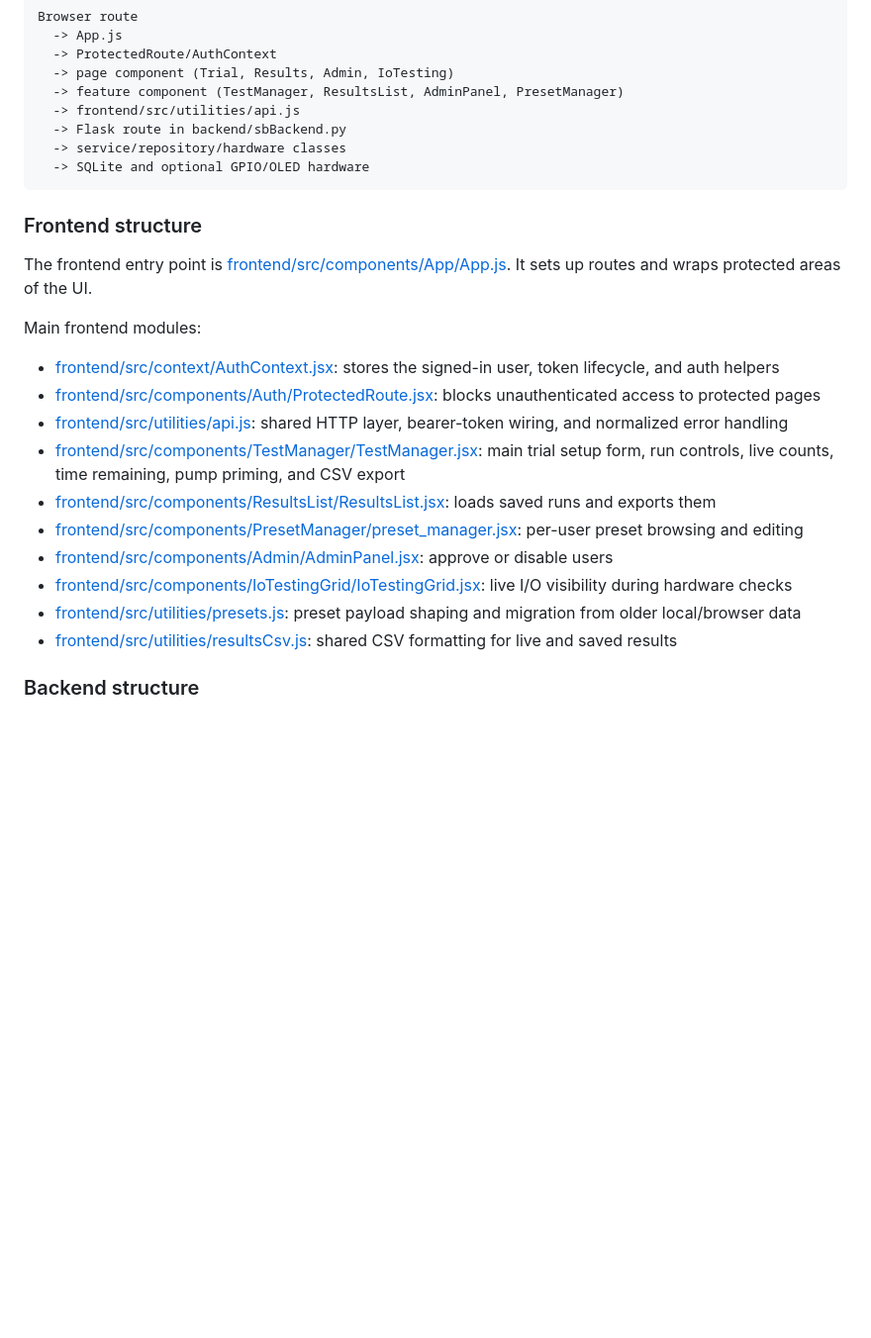
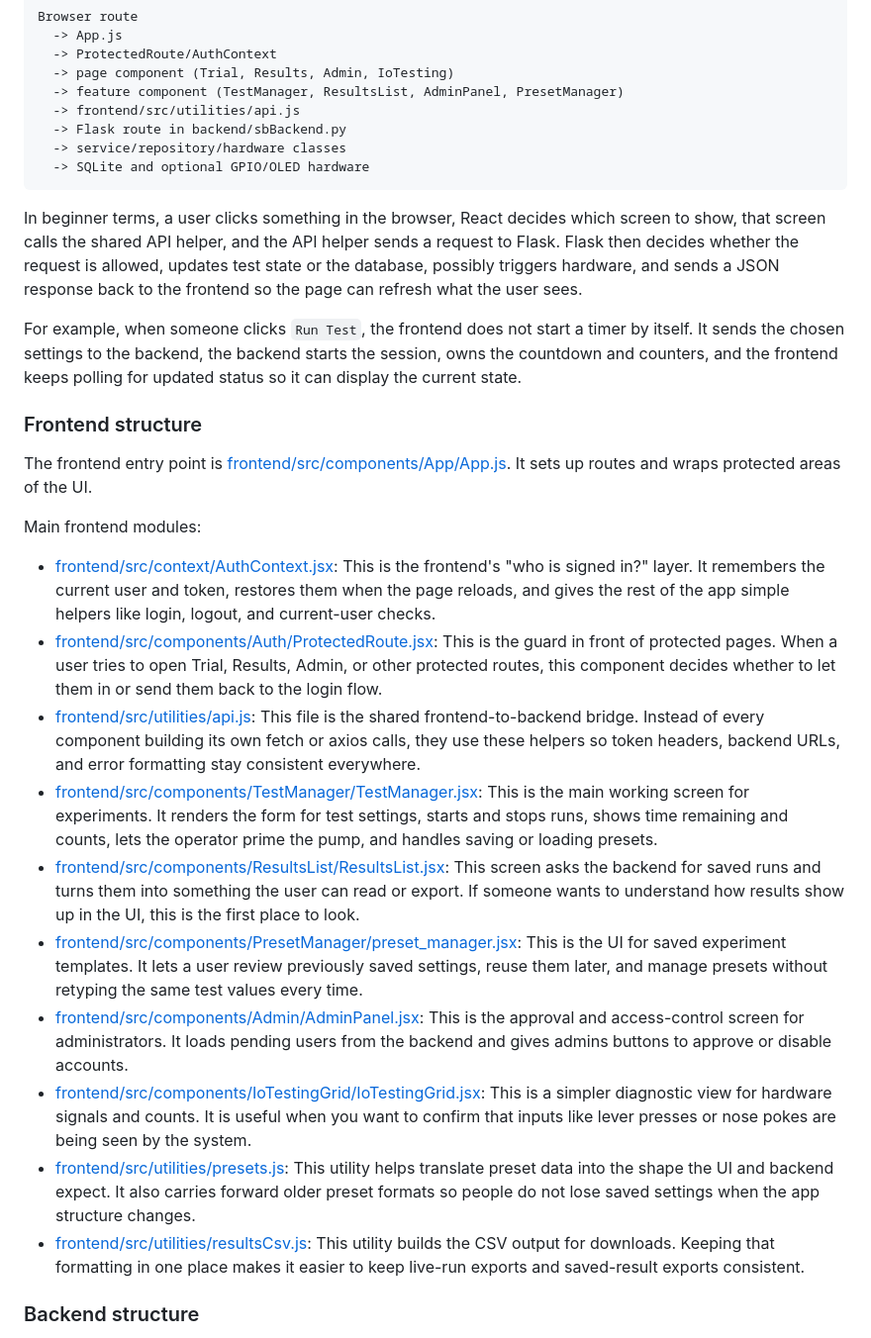
Before and after one commit to ladew222/skinnerbox-fullstack-student, a Markdown page: README.md, the part around one of its changes. Shown at 99% size. Drawn GitHub-style; blank space fills up the shorter version.

Commit message:
Expand beginner-friendly README explanations

````diff
--- a/README.md
+++ b/README.md
@@ -99,22 +99,26 @@ Browser route
   -> SQLite and optional GPIO/OLED hardware
 ```
 
+In beginner terms, a user clicks something in the browser, React decides which screen to show, that screen calls the shared API helper, and the API helper sends a request to Flask. Flask then decides whether the request is allowed, updates test state or the database, possibly triggers hardware, and sends a JSON response back to the frontend so the page can refresh what the user sees.
+
+For example, when someone clicks `Run Test`, the frontend does not start a timer by itself. It sends the chosen settings to the backend, the backend starts the session, owns the countdown and counters, and the frontend keeps polling for updated status so it can display the current state.
+
 ### Frontend structure
 
 The frontend entry point is [frontend/src/components/App/App.js](/Users/egweinberg/Documents/skinnerbox-fullstack-student/frontend/src/components/App/App.js). It sets up routes and wraps protected areas of the UI.
 
 Main frontend modules:
 
-- [frontend/src/context/AuthContext.jsx](/Users/egweinberg/Documents/skinnerbox-fullstack-student/frontend/src/context/AuthContext.jsx): stores the signed-in user, token lifecycle, and auth helpers
-- [frontend/src/components/Auth/ProtectedRoute.jsx](/Users/egweinberg/Documents/skinnerbox-fullstack-student/frontend/src/components/Auth/ProtectedRoute.jsx): blocks unauthenticated access to protected pages
-- [frontend/src/utilities/api.js](/Users/egweinberg/Documents/skinnerbox-fullstack-student/frontend/src/utilities/api.js): shared HTTP layer, bearer-token wiring, and normalized error handling
-- [frontend/src/components/TestManager/TestManager.jsx](/Users/egweinberg/Documents/skinnerbox-fullstack-student/frontend/src/components/TestManager/TestManager.jsx): main trial setup form, run controls, live counts, time remaining, pump priming, and CSV export
-- [frontend/src/components/ResultsList/ResultsList.jsx](/Users/egweinberg/Documents/skinnerbox-fullstack-student/frontend/src/components/ResultsList/ResultsList.jsx): loads saved runs and exports them
-- [frontend/src/components/PresetManager/preset_manager.jsx](/Users/egweinberg/Documents/skinnerbox-fullstack-student/frontend/src/components/PresetManager/preset_manager.jsx): per-user preset browsing and editing
-- [frontend/src/components/Admin/AdminPanel.jsx](/Users/egweinberg/Documents/skinnerbox-fullstack-student/frontend/src/components/Admin/AdminPanel.jsx): approve or disable users
-- [frontend/src/components/IoTestingGrid/IoTestingGrid.jsx](/Users/egweinberg/Documents/skinnerbox-fullstack-student/frontend/src/components/IoTestingGrid/IoTestingGrid.jsx): live I/O visibility during hardware checks
-- [frontend/src/utilities/presets.js](/Users/egweinberg/Documents/skinnerbox-fullstack-student/frontend/src/utilities/presets.js): preset payload shaping and migration from older local/browser data
-- [frontend/src/utilities/resultsCsv.js](/Users/egweinberg/Documents/skinnerbox-fullstack-student/frontend/src/utilities/resultsCsv.js): shared CSV formatting for live and saved results
+- [frontend/src/context/AuthContext.jsx](/Users/egweinberg/Documents/skinnerbox-fullstack-student/frontend/src/context/AuthContext.jsx): This is the frontend's "who is signed in?" layer. It remembers the current user and token, restores them when the page reloads, and gives the rest of the app simple helpers like login, logout, and current-user checks.
+- [frontend/src/components/Auth/ProtectedRoute.jsx](/Users/egweinberg/Documents/skinnerbox-fullstack-student/frontend/src/components/Auth/ProtectedRoute.jsx): This is the guard in front of protected pages. When a user tries to open Trial, Results, Admin, or other protected routes, this component decides whether to let them in or send them back to the login flow.
+- [frontend/src/utilities/api.js](/Users/egweinberg/Documents/skinnerbox-fullstack-student/frontend/src/utilities/api.js): This file is the shared frontend-to-backend bridge. Instead of every component building its own fetch or axios calls, they use these helpers so token headers, backend URLs, and error formatting stay consistent everywhere.
+- [frontend/src/components/TestManager/TestManager.jsx](/Users/egweinberg/Documents/skinnerbox-fullstack-student/frontend/src/components/TestManager/TestManager.jsx): This is the main working screen for experiments. It renders the form for test settings, starts and stops runs, shows time remaining and counts, lets the operator prime the pump, and handles saving or loading presets.
+- [frontend/src/components/ResultsList/ResultsList.jsx](/Users/egweinberg/Documents/skinnerbox-fullstack-student/frontend/src/components/ResultsList/ResultsList.jsx): This screen asks the backend for saved runs and turns them into something the user can read or export. If someone wants to understand how results show up in the UI, this is the first place to look.
+- [frontend/src/components/PresetManager/preset_manager.jsx](/Users/egweinberg/Documents/skinnerbox-fullstack-student/frontend/src/components/PresetManager/preset_manager.jsx): This is the UI for saved experiment templates. It lets a user review previously saved settings, reuse them later, and manage presets without retyping the same test values every time.
+- [frontend/src/components/Admin/AdminPanel.jsx](/Users/egweinberg/Documents/skinnerbox-fullstack-student/frontend/src/components/Admin/AdminPanel.jsx): This is the approval and access-control screen for administrators. It loads pending users from the backend and gives admins buttons to approve or disable accounts.
+- [frontend/src/components/IoTestingGrid/IoTestingGrid.jsx](/Users/egweinberg/Documents/skinnerbox-fullstack-student/frontend/src/components/IoTestingGrid/IoTestingGrid.jsx): This is a simpler diagnostic view for hardware signals and counts. It is useful when you want to confirm that inputs like lever presses or nose pokes are being seen by the system.
+- [frontend/src/utilities/presets.js](/Users/egweinberg/Documents/skinnerbox-fullstack-student/frontend/src/utilities/presets.js): This utility helps translate preset data into the shape the UI and backend expect. It also carries forward older preset formats so people do not lose saved settings when the app structure changes.
+- [frontend/src/utilities/resultsCsv.js](/Users/egweinberg/Documents/skinnerbox-fullstack-student/frontend/src/utilities/resultsCsv.js): This utility builds the CSV output for downloads. Keeping that formatting in one place makes it easier to keep live-run exports and saved-result exports consistent.
 
 ### Backend structure
 
````
Also changed, not shown: other parts of README.md (+11 -11 lines).
